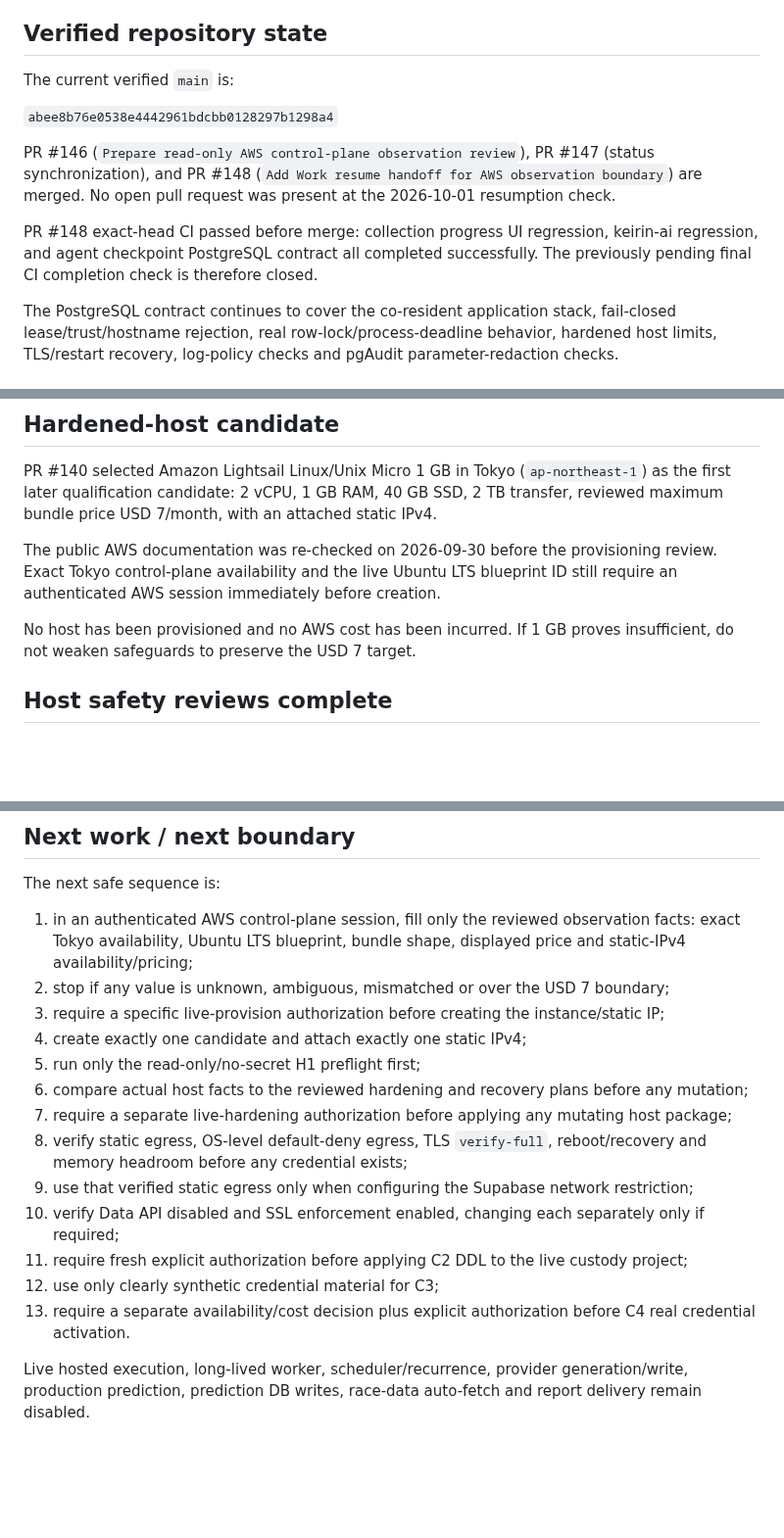
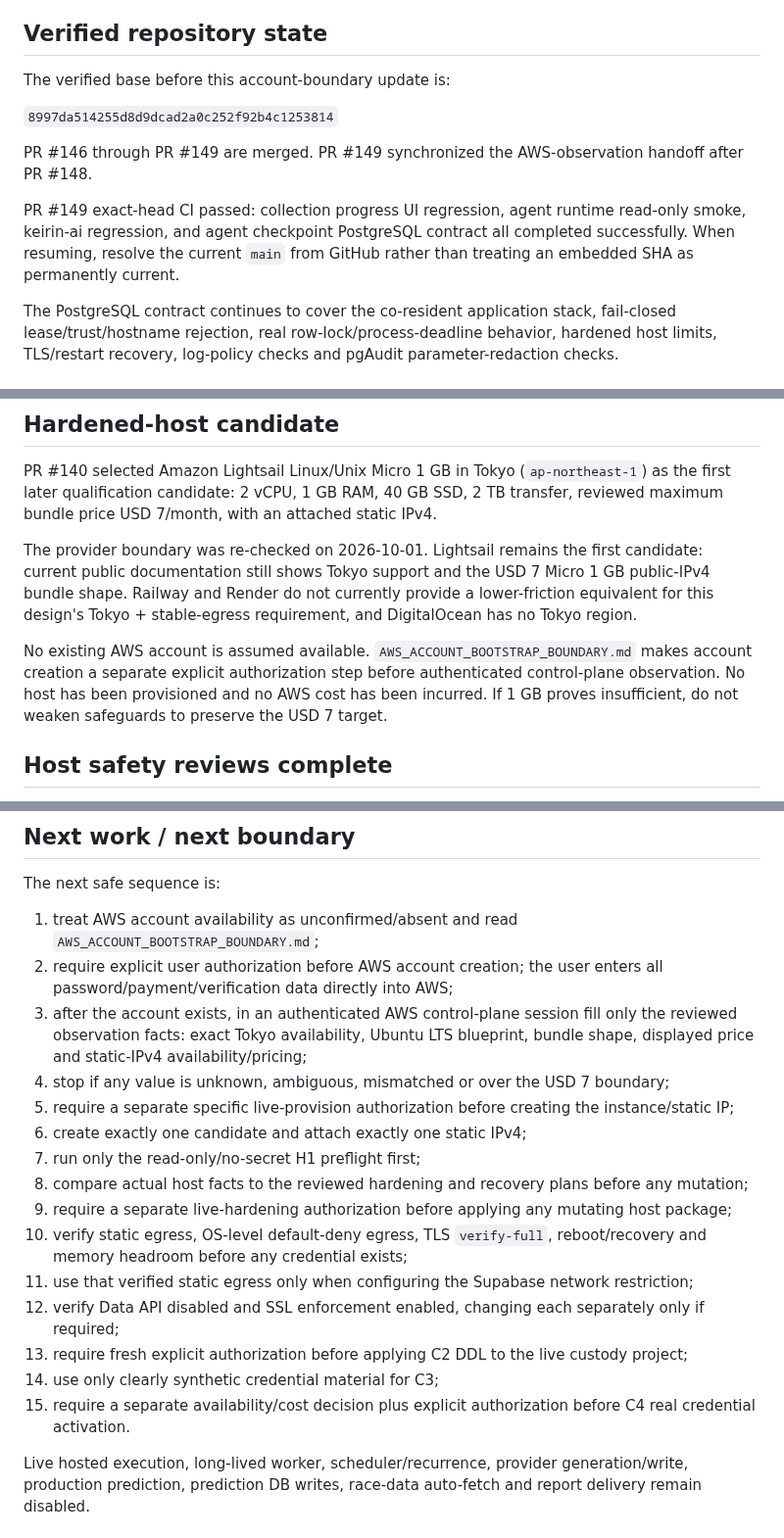
Before and after one commit to bzlove178100/-keirin-ai-web, a Markdown page: WORK_STATUS.md, 3 parts joined by grey strips. Shown at 98% size. Rendered like a GitHub page; blank space fills up the shorter version.

Commit message:
Record AWS account bootstrap boundary

```diff
--- a/WORK_STATUS.md
+++ b/WORK_STATUS.md
@@ -28,13 +28,13 @@ Agent-only checkpoint/activity persistence and queue coordination in `keirin-ai-
 
 ## Verified repository state
 
-The current verified `main` is:
+The verified base before this account-boundary update is:
 
-`abee8b76e0538e4442961bdcbb0128297b1298a4`
+`8997da514255d8d9dcad2a0c252f92b4c1253814`
 
-PR #146 (`Prepare read-only AWS control-plane observation review`), PR #147 (status synchronization), and PR #148 (`Add Work resume handoff for AWS observation boundary`) are merged. No open pull request was present at the 2026-10-01 resumption check.
+PR #146 through PR #149 are merged. PR #149 synchronized the AWS-observation handoff after PR #148.
 
-PR #148 exact-head CI passed before merge: collection progress UI regression, keirin-ai regression, and agent checkpoint PostgreSQL contract all completed successfully. The previously pending final CI completion check is therefore closed.
+PR #149 exact-head CI passed: collection progress UI regression, agent runtime read-only smoke, keirin-ai regression, and agent checkpoint PostgreSQL contract all completed successfully. When resuming, resolve the current `main` from GitHub rather than treating an embedded SHA as permanently current.
 
 The PostgreSQL contract continues to cover the co-resident application stack, fail-closed lease/trust/hostname rejection, real row-lock/process-deadline behavior, hardened host limits, TLS/restart recovery, log-policy checks and pgAudit parameter-redaction checks.
 
@@ -76,9 +76,9 @@ Their authoritative live state remains unknown until verified through the Dashbo
 
 PR #140 selected Amazon Lightsail Linux/Unix Micro 1 GB in Tokyo (`ap-northeast-1`) as the first later qualification candidate: 2 vCPU, 1 GB RAM, 40 GB SSD, 2 TB transfer, reviewed maximum bundle price USD 7/month, with an attached static IPv4.
 
-The public AWS documentation was re-checked on 2026-09-30 before the provisioning review. Exact Tokyo control-plane availability and the live Ubuntu LTS blueprint ID still require an authenticated AWS session immediately before creation.
+The provider boundary was re-checked on 2026-10-01. Lightsail remains the first candidate: current public documentation still shows Tokyo support and the USD 7 Micro 1 GB public-IPv4 bundle shape. Railway and Render do not currently provide a lower-friction equivalent for this design's Tokyo + stable-egress requirement, and DigitalOcean has no Tokyo region.
 
-No host has been provisioned and no AWS cost has been incurred. If 1 GB proves insufficient, do not weaken safeguards to preserve the USD 7 target.
+No existing AWS account is assumed available. `AWS_ACCOUNT_BOOTSTRAP_BOUNDARY.md` makes account creation a separate explicit authorization step before authenticated control-plane observation. No host has been provisioned and no AWS cost has been incurred. If 1 GB proves insufficient, do not weaken safeguards to preserve the USD 7 target.
 
 ## Host safety reviews complete
 
@@ -104,19 +104,21 @@ For the hardened host, start with exactly one USD 7/month candidate only after a
 
 The next safe sequence is:
 
-1. in an authenticated AWS control-plane session, fill only the reviewed observation facts: exact Tokyo availability, Ubuntu LTS blueprint, bundle shape, displayed price and static-IPv4 availability/pricing;
-2. stop if any value is unknown, ambiguous, mismatched or over the USD 7 boundary;
-3. require a specific live-provision authorization before creating the instance/static IP;
-4. create exactly one candidate and attach exactly one static IPv4;
-5. run only the read-only/no-secret H1 preflight first;
-6. compare actual host facts to the reviewed hardening and recovery plans before any mutation;
-7. require a separate live-hardening authorization before applying any mutating host package;
-8. verify static egress, OS-level default-deny egress, TLS `verify-full`, reboot/recovery and memory headroom before any credential exists;
-9. use that verified static egress only when configuring the Supabase network restriction;
-10. verify Data API disabled and SSL enforcement enabled, changing each separately only if required;
-11. require fresh explicit authorization before applying C2 DDL to the live custody project;
-12. use only clearly synthetic credential material for C3;
-13. require a separate availability/cost decision plus explicit authorization before C4 real credential activation.
+1. treat AWS account availability as unconfirmed/absent and read `AWS_ACCOUNT_BOOTSTRAP_BOUNDARY.md`;
+2. require explicit user authorization before AWS account creation; the user enters all password/payment/verification data directly into AWS;
+3. after the account exists, in an authenticated AWS control-plane session fill only the reviewed observation facts: exact Tokyo availability, Ubuntu LTS blueprint, bundle shape, displayed price and static-IPv4 availability/pricing;
+4. stop if any value is unknown, ambiguous, mismatched or over the USD 7 boundary;
+5. require a separate specific live-provision authorization before creating the instance/static IP;
+6. create exactly one candidate and attach exactly one static IPv4;
+7. run only the read-only/no-secret H1 preflight first;
+8. compare actual host facts to the reviewed hardening and recovery plans before any mutation;
+9. require a separate live-hardening authorization before applying any mutating host package;
+10. verify static egress, OS-level default-deny egress, TLS `verify-full`, reboot/recovery and memory headroom before any credential exists;
+11. use that verified static egress only when configuring the Supabase network restriction;
+12. verify Data API disabled and SSL enforcement enabled, changing each separately only if required;
+13. require fresh explicit authorization before applying C2 DDL to the live custody project;
+14. use only clearly synthetic credential material for C3;
+15. require a separate availability/cost decision plus explicit authorization before C4 real credential activation.
 
 Live hosted execution, long-lived worker, scheduler/recurrence, provider generation/write, production prediction, prediction DB writes, race-data auto-fetch and report delivery remain disabled.
 
```
